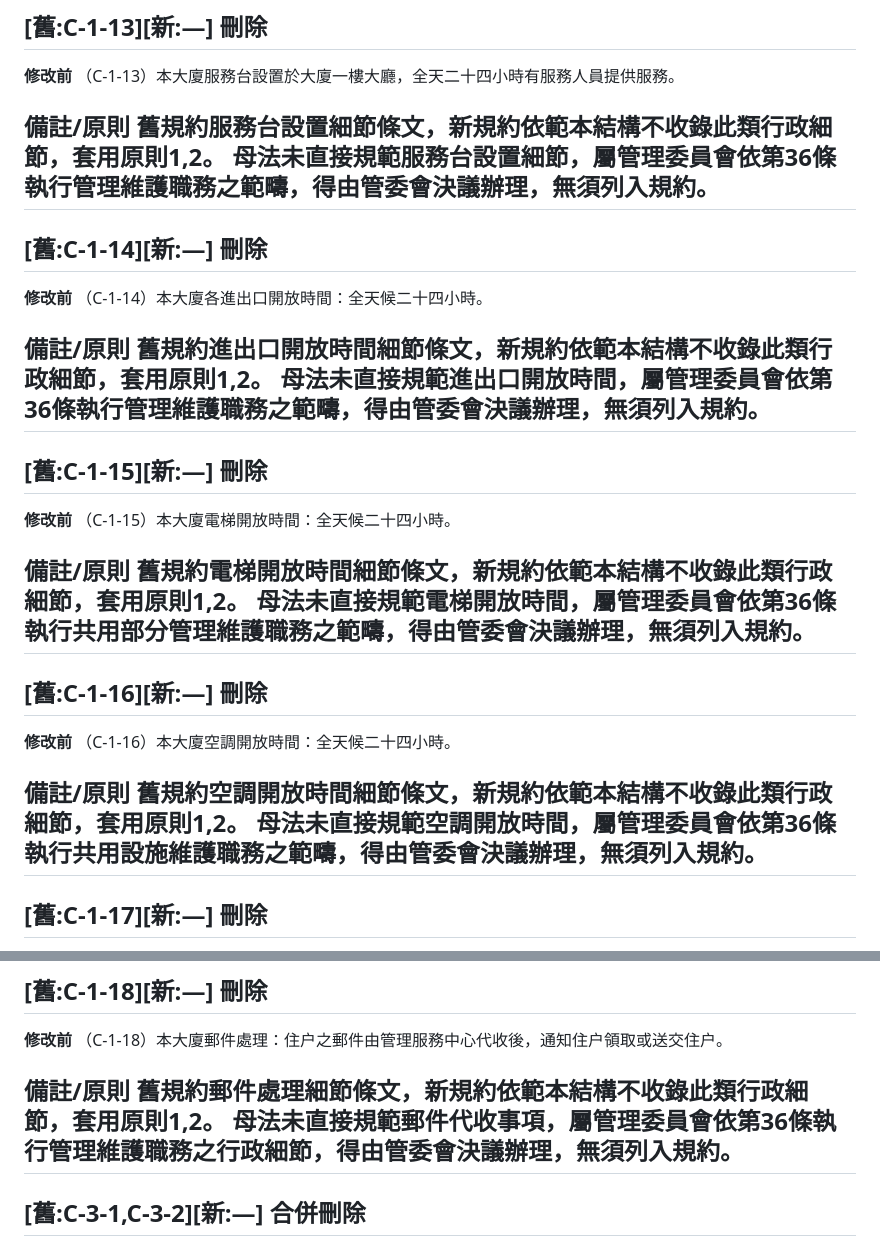
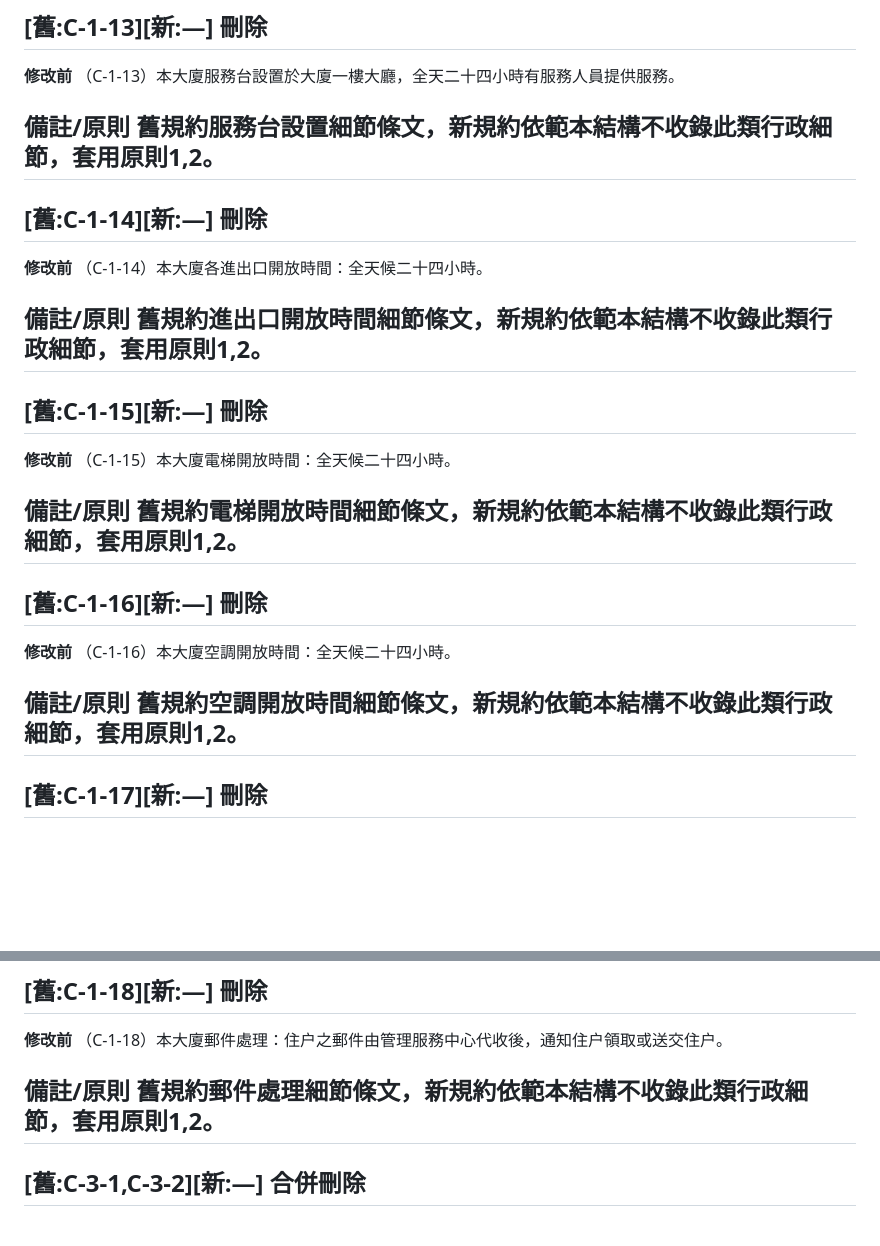
Before and after one commit to cronobow/easternland-rules, a Markdown page: data/comparison.md, 2 parts joined by grey strips. Rendered like a GitHub page; blank space fills up the shorter version.

Commit message:
fix: 移除母法未直接規範之備註

```diff
--- a/data/comparison.md
+++ b/data/comparison.md
@@ -1003,7 +1003,6 @@
 
 **備註/原則**
 舊規約服務台設置細節條文，新規約依範本結構不收錄此類行政細節，套用原則1,2。
-母法未直接規範服務台設置細節，屬管理委員會依第36條執行管理維護職務之範疇，得由管委會決議辦理，無須列入規約。
 ---
 
 ## [舊:C-1-14][新:—] 刪除
@@ -1013,7 +1012,6 @@
 
 **備註/原則**
 舊規約進出口開放時間細節條文，新規約依範本結構不收錄此類行政細節，套用原則1,2。
-母法未直接規範進出口開放時間，屬管理委員會依第36條執行管理維護職務之範疇，得由管委會決議辦理，無須列入規約。
 ---
 
 ## [舊:C-1-15][新:—] 刪除
@@ -1023,7 +1021,6 @@
 
 **備註/原則**
 舊規約電梯開放時間細節條文，新規約依範本結構不收錄此類行政細節，套用原則1,2。
-母法未直接規範電梯開放時間，屬管理委員會依第36條執行共用部分管理維護職務之範疇，得由管委會決議辦理，無須列入規約。
 ---
 
 ## [舊:C-1-16][新:—] 刪除
@@ -1033,7 +1030,6 @@
 
 **備註/原則**
 舊規約空調開放時間細節條文，新規約依範本結構不收錄此類行政細節，套用原則1,2。
-母法未直接規範空調開放時間，屬管理委員會依第36條執行共用設施維護職務之範疇，得由管委會決議辦理，無須列入規約。
 ---
 
 ## [舊:C-1-17][新:—] 刪除
@@ -1053,7 +1049,6 @@
 
 **備註/原則**
 舊規約郵件處理細節條文，新規約依範本結構不收錄此類行政細節，套用原則1,2。
-母法未直接規範郵件代收事項，屬管理委員會依第36條執行管理維護職務之行政細節，得由管委會決議辦理，無須列入規約。
 ---
 
 ## [舊:C-3-1,C-3-2][新:—] 合併刪除
```
